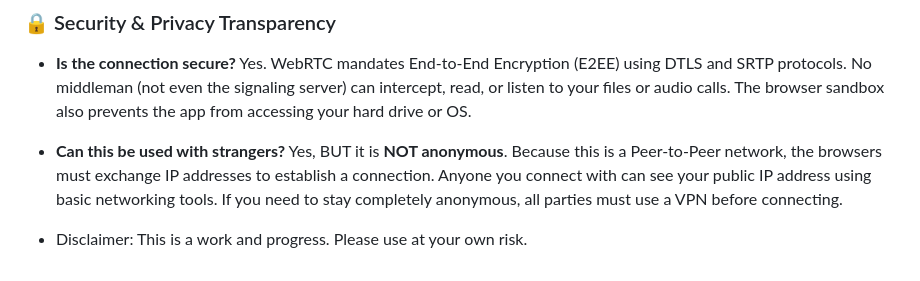
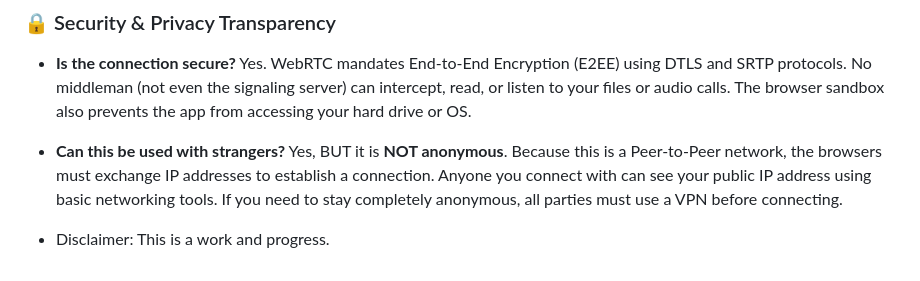
Before and after one commit to HattyHats/local-cast, a Markdown page: README.md, the part around the change. Rendered like a GitHub page.

Commit message:
Update disclaimer in README.md
Removed the phrase 'Please use at your own risk' from the disclaimer.

```diff
--- a/README.md
+++ b/README.md
@@ -32,4 +32,4 @@ Local-Cast transforms any modern browser into a secure, serverless networking hu
 * **Is the connection secure?** Yes. WebRTC mandates End-to-End Encryption (E2EE) using DTLS and SRTP protocols. No middleman (not even the signaling server) can intercept, read, or listen to your files or audio calls. The browser sandbox also prevents the app from accessing your hard drive or OS.
 * **Can this be used with strangers?** Yes, BUT it is **NOT anonymous**. Because this is a Peer-to-Peer network, the browsers must exchange IP addresses to establish a connection. Anyone you connect with can see your public IP address using basic networking tools. If you need to stay completely anonymous, all parties must use a VPN before connecting.
 
-* Disclaimer: This is a work and progress. Please use at your own risk.
+* Disclaimer: This is a work and progress.
```
